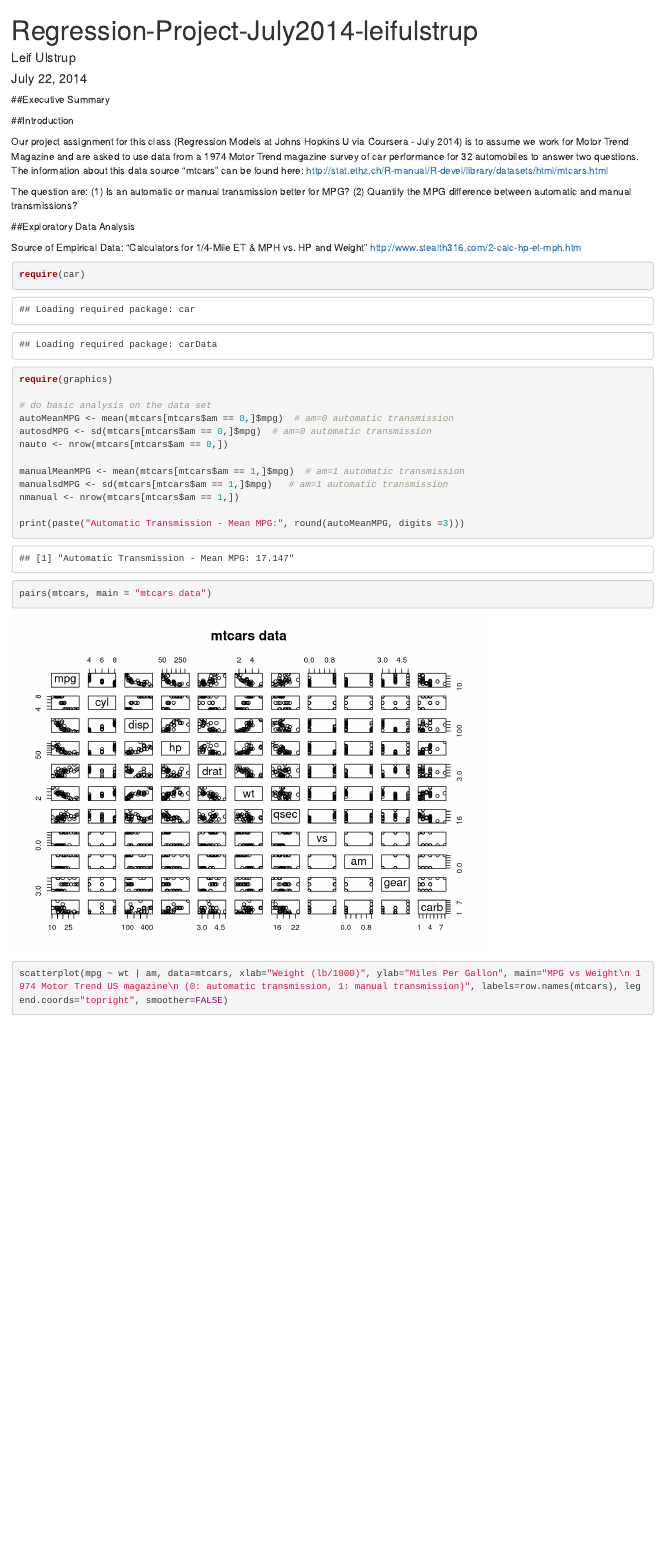
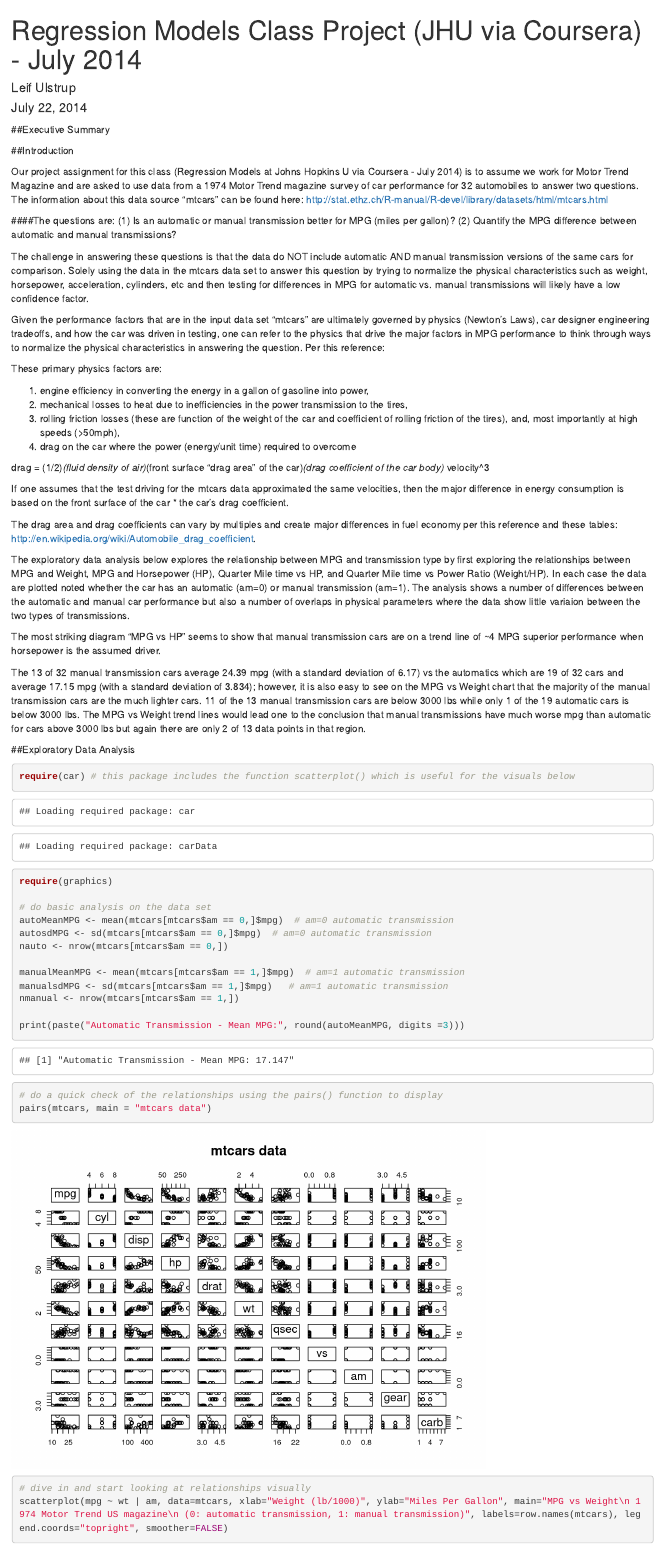
Before and after one commit to leifulstrup/Regression-Models-Project, an R Markdown document (Regression-Project-July2014-leifulstrup.Rmd): the page in a window 1100 px wide, from its top. Rendered offline with R 4.5, knitr and Pandoc, with nearby package versions; some code elsewhere in the file could not run offline.

Commit message:
10:12pm check in

````diff
--- a/Regression-Project-July2014-leifulstrup.Rmd
+++ b/Regression-Project-July2014-leifulstrup.Rmd
@@ -1,5 +1,5 @@
 ---
-title: "Regression-Project-July2014-leifulstrup"
+title: "Regression Models Class Project (JHU via Coursera) - July 2014"
 author: "Leif Ulstrup"
 date: "July 22, 2014"
 output: html_document
@@ -13,17 +13,42 @@ output: html_document
 
 Our project assignment for this class (Regression Models at Johns Hopkins U via Coursera - July 2014) is to assume we work for Motor Trend Magazine and are asked to use data from a 1974 Motor Trend magazine survey of car performance for 32 automobiles to answer two questions.  The information about this data source "mtcars" can be found here:  http://stat.ethz.ch/R-manual/R-devel/library/datasets/html/mtcars.html
 
-The question are:
-(1) Is an automatic or manual transmission better for MPG?
+####The questions are:
+(1) Is an automatic or manual transmission better for MPG (miles per gallon)?
 (2) Quantify the MPG difference between automatic and manual transmissions?
+
+The challenge in answering these questions is that the data do NOT include automatic AND manual transmission versions of the same cars for comparison.  Solely using the data in the mtcars data set to answer this question by trying to normalize the physical characteristics such as weight, horsepower, acceleration, cylinders, etc and then testing for differences in MPG for automatic vs. manual transmissions will likely have a low confidence factor.
+
+Given the performance factors that are in the input data set "mtcars" are ultimately governed by physics (Newton's Laws), car designer engineering tradeoffs, and how the car was driven in testing, one can refer to the physics that drive the major factors in MPG performance to think through ways to normalize the physical characteristics in answering the question.  Per this reference:
+
+These primary physics factors are:
+
+(1) engine efficiency in converting the energy in a gallon of gasoline into power,
+(2) mechanical losses to heat due to inefficiencies in the power transmission to the tires,
+(3) rolling friction losses (these are function of the weight of the car and coefficient of rolling friction of the tires), and, most importantly at high speeds (>50mph),
+(4) drag on the car where the power (energy/unit time) required to overcome
+
+drag = (1/2)*(fluid density of air)*(front surface "drag area" of the car)*(drag coefficient of the car body)* velocity^3
+
+If one assumes that the test driving for the mtcars data approximated the same velocities, then the major difference in energy consumption is based on the front surface of the car * the car's drag coefficient.
+
+The drag area and drag coefficients can vary by multiples and create major differences in fuel economy per this reference and these tables:  http://en.wikipedia.org/wiki/Automobile_drag_coefficient.
+
+The exploratory data analysis below explores the relationship between MPG and transmission type by first exploring the relationships between MPG and Weight, MPG and Horsepower (HP), Quarter Mile time vs HP, and Quarter Mile time vs Power Ratio (Weight/HP).  In each case the data are plotted noted whether the car has an automatic (am=0) or manual transmission (am=1).  The analysis shows a number of differences between the automatic and manual car performance but also a number of overlaps in physical parameters where the data show little variaion between the two types of transmissions.
+
+The most striking diagram "MPG vs HP" seems to show that manual transmission cars are on a trend line of ~4 MPG superior performance when horsepower is the assumed driver.
+
+The 13 of 32 manual transmission cars average 24.39 mpg (with a standard deviation of 6.17) vs the automatics which are 19 of 32 cars and average 17.15 mpg (with a standard deviation of 3.834); however, it is also easy to see on the MPG vs Weight chart that the majority of the manual transmission cars are the much lighter cars.  11 of the 13 manual transmission cars are below 3000 lbs while only 1 of the 19 automatic cars is below 3000 lbs.  The MPG vs Weight trend lines would lead one to the conclusion that manual transmissions have much worse mpg than automatic for cars above 3000 lbs but again there are only 2 of 13 data points in that region.
+
+
 
 ##Exploratory Data Analysis
 
-Source of Empirical Data:
-"Calculators for 1/4-Mile ET & MPH vs. HP and Weight" http://www.stealth316.com/2-calc-hp-et-mph.htm
 
 ```{r eda, echo=TRUE}
-require(car)
+
+require(car) # this package includes the function scatterplot() which is useful for the visuals below
+
 require(graphics)
 
 # do basic analysis on the data set
@@ -37,8 +62,10 @@ nmanual <- nrow(mtcars[mtcars$am == 1,])
 
 print(paste("Automatic Transmission - Mean MPG:", round(autoMeanMPG, digits =3)))
 
+# do a quick check of the relationships using the pairs() function to display
+pairs(mtcars, main = "mtcars data")
 
-pairs(mtcars, main = "mtcars data")
+# dive in and start looking at relationships visually
 scatterplot(mpg ~ wt | am, data=mtcars, xlab="Weight (lb/1000)", ylab="Miles Per Gallon", main="MPG vs Weight\n 1974 Motor Trend US magazine\n (0: automatic transmission, 1: manual transmission)", labels=row.names(mtcars), legend.coords="topright", smoother=FALSE)
 
 scatterplot(mpg ~ hp | am, data=mtcars, xlab="Horsepower", ylab="Miles Per Gallon", main="MPG vs HP\n 1974 Motor Trend US magazine\n (0: automatic transmission, 1: manual transmission)", labels=row.names(mtcars), legend.coords="topright", smoother=FALSE)
````
Also changed, not shown: Regression-Project-July2014-leifulstrup.html, Regression-Project-July2014-leifulstrup.Rmd (10 more changed lines).
